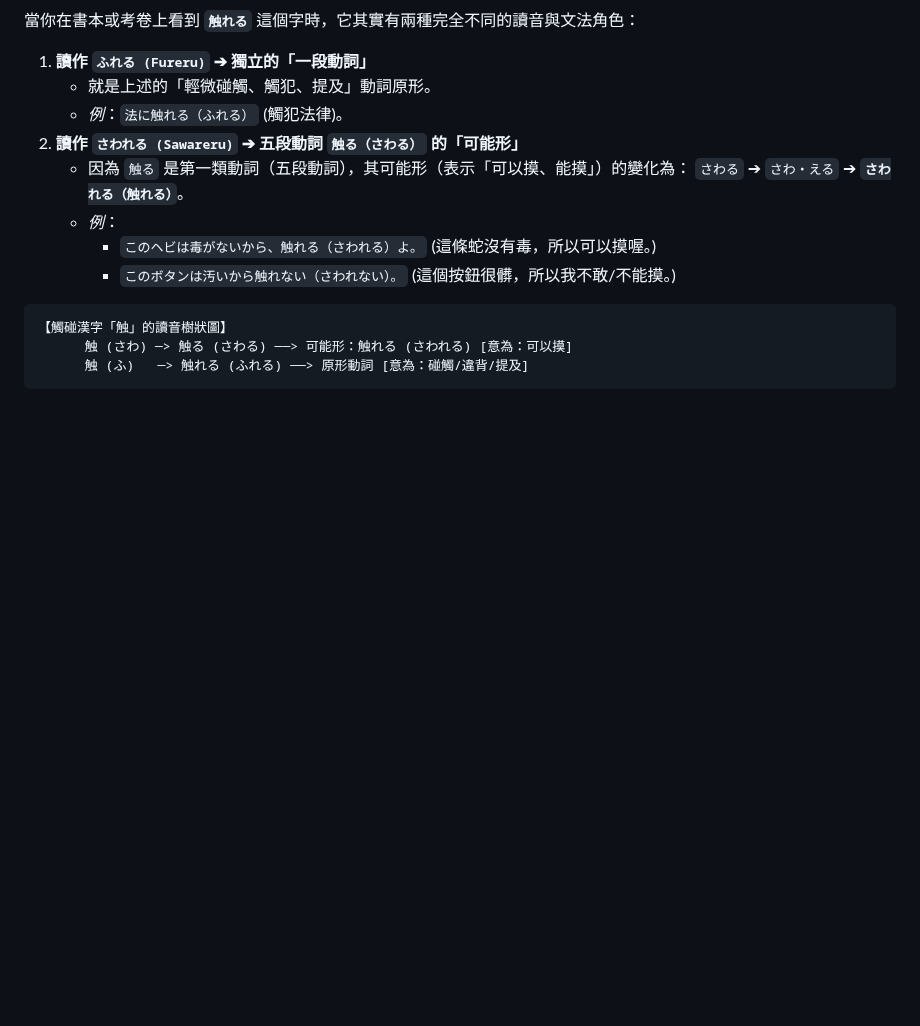
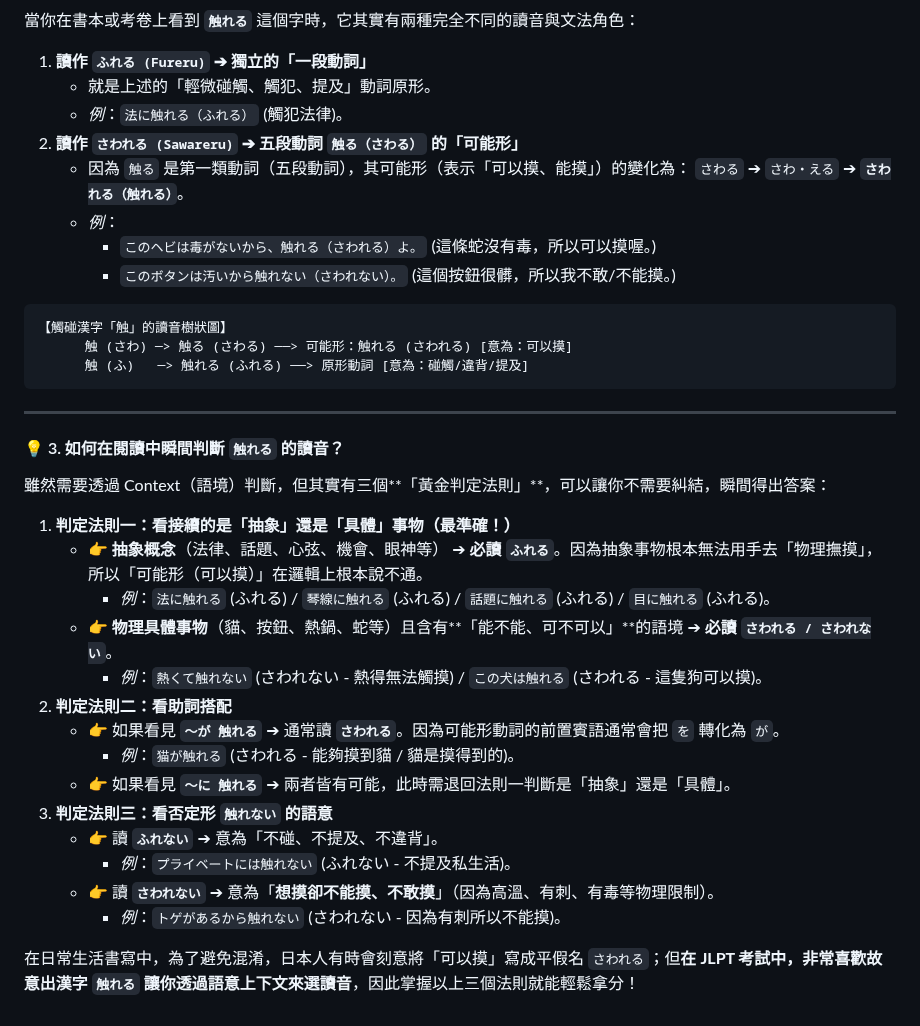
Before and after one commit to sang959699/StudyJapanese, a Markdown page: 2_N2_Kanji_and_Synonym_Distinctions.md, the part around the change. GitHub-like rendering; blank space fills up the shorter version.

Commit message:
docs: add guide on how to determine the reading of 触れる in Section 51

````diff
--- a/2_N2_Kanji_and_Synonym_Distinctions.md
+++ b/2_N2_Kanji_and_Synonym_Distinctions.md
@@ -1380,3 +1380,26 @@ N2 甚至 N1 考試中最讓人頭痛的，就是發音為 **`かける`** 的
       触 (さわ) ─> 触る (さわる) ──> 可能形：触れる (さわれる) [意為：可以摸]
       触 (ふ)   ─> 触れる (ふれる) ──> 原形動詞 [意為：碰觸/違背/提及]
 ```
+
+---
+
+#### 💡 3. 如何在閱讀中瞬間判斷 `触れる` 的讀音？
+
+雖然需要透過 Context（語境）判斷，但其實有三個**「黃金判定法則」**，可以讓你不需要糾結，瞬間得出答案：
+
+1.  **判定法則一：看接續的是「抽象」還是「具體」事物（最準確！）**
+    *   👉 **抽象概念**（法律、話題、心弦、機會、眼神等） ➔ **必讀 `ふれる`**。因為抽象事物根本無法用手去「物理撫摸」，所以「可能形（可以摸）」在邏輯上根本說不通。
+        *   *例*：`法に触れる` (ふれる) / `琴線に触れる` (ふれる) / `話題に触れる` (ふれる) / `目に触れる` (ふれる)。
+    *   👉 **物理具體事物**（貓、按鈕、熱鍋、蛇等）且含有**「能不能、可不可以」**的語境 ➔ **必讀 `さわれる / さわれない`**。
+        *   *例*：`熱くて触れない` (さわれない - 熱得無法觸摸) / `この犬は触れる` (さわれる - 這隻狗可以摸)。
+2.  **判定法則二：看助詞搭配**
+    *   👉 如果看見 **`～が 触れる`** ➔ 通常讀 **`さわれる`**。因為可能形動詞的前置賓語通常會把 `を` 轉化為 `が`。
+        *   *例*：`猫が触れる` (さわれる - 能夠摸到貓 / 貓是摸得到的)。
+    *   👉 如果看見 **`～に 触れる`** ➔ 兩者皆有可能，此時需退回法則一判斷是「抽象」還是「具體」。
+3.  **判定法則三：看否定形 `触れない` 的語意**
+    *   👉 讀 **`ふれない`** ➔ 意為「不碰、不提及、不違背」。
+        *   *例*：`プライベートには触れない` (ふれない - 不提及私生活)。
+    *   👉 讀 **`さわれない`** ➔ 意為「**想摸卻不能摸、不敢摸**」（因為高溫、有刺、有毒等物理限制）。
+        *   *例*：`トゲがあるから触れない` (さわれない - 因為有刺所以不能摸)。
+
+在日常生活書寫中，為了避免混淆，日本人有時會刻意將「可以摸」寫成平假名 `さわれる`；但**在 JLPT 考試中，非常喜歡故意出漢字 `触れる` 讓你透過語意上下文來選讀音**，因此掌握以上三個法則就能輕鬆拿分！
````
